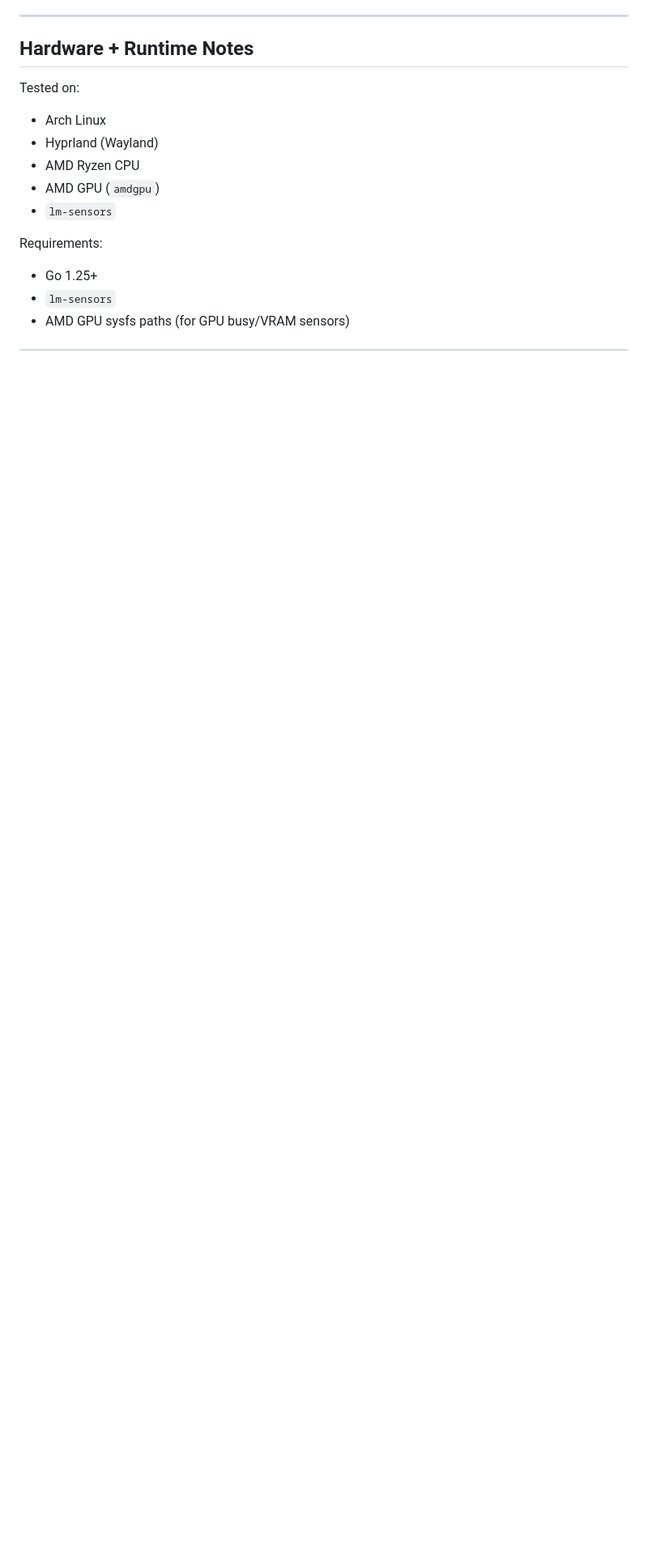
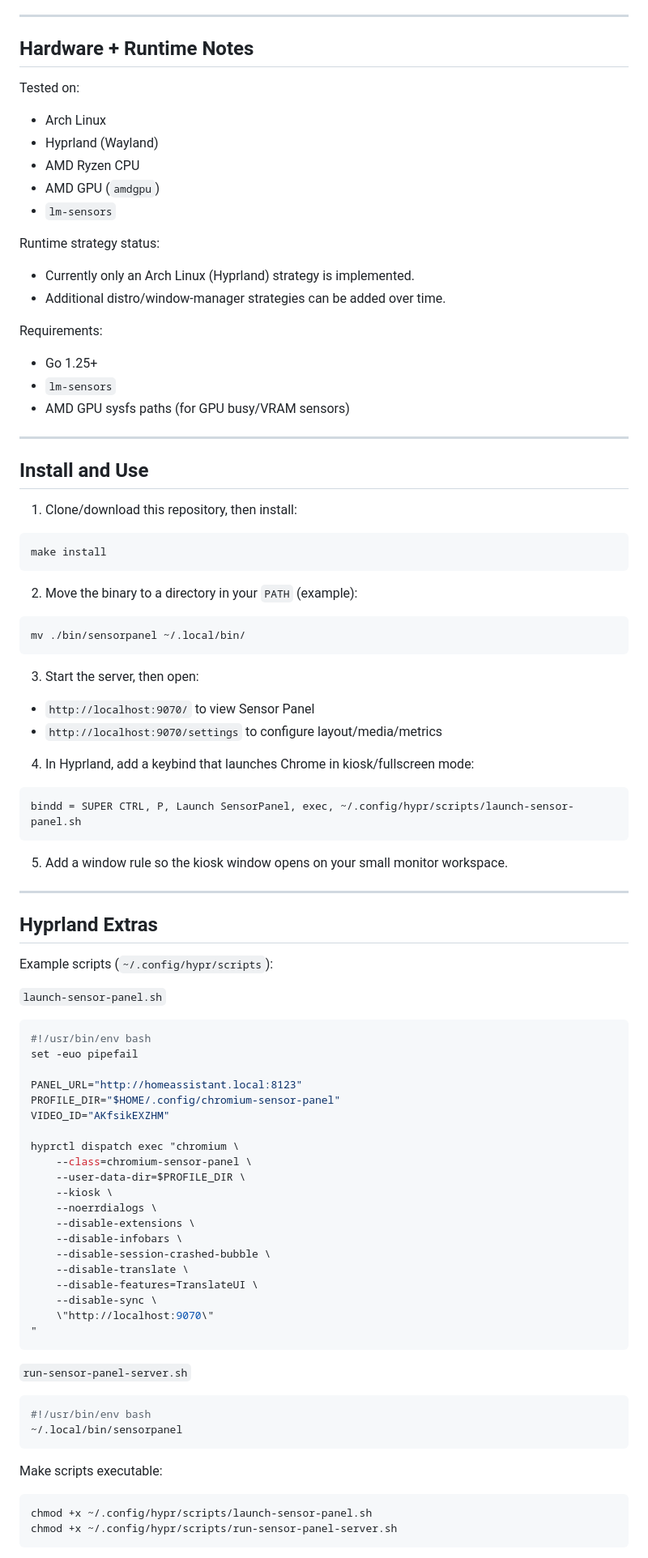
Before and after one commit to edgarsilva/arch-sensorpanel, a Markdown page: README.md, the part around one of its changes. Shown at 81% size. GitHub-like rendering; blank space fills up the shorter version.

````diff
--- a/README.md
+++ b/README.md
@@ -33,8 +42,88 @@ Tested on:
 - AMD GPU (`amdgpu`)
 - `lm-sensors`
 
+Runtime strategy status:
+
+- Currently only an Arch Linux (Hyprland) strategy is implemented.
+- Additional distro/window-manager strategies can be added over time.
+
 Requirements:
 
 - Go 1.25+
 - `lm-sensors`
 - AMD GPU sysfs paths (for GPU busy/VRAM sensors)
+
+---
+
+## Install and Use
+
+1. Clone/download this repository, then install:
+
+```bash
+make install
+```
+
+2. Move the binary to a directory in your `PATH` (example):
+
+```bash
+mv ./bin/sensorpanel ~/.local/bin/
+```
+
+3. Start the server, then open:
+
+- `http://localhost:9070/` to view Sensor Panel
+- `http://localhost:9070/settings` to configure layout/media/metrics
+
+4. In Hyprland, add a keybind that launches Chrome in kiosk/fullscreen mode:
+
+```ini
+bindd = SUPER CTRL, P, Launch SensorPanel, exec, ~/.config/hypr/scripts/launch-sensor-panel.sh
+```
+
+5. Add a window rule so the kiosk window opens on your small monitor workspace.
+
+---
+
+## Hyprland Extras
+
+Example scripts (`~/.config/hypr/scripts`):
+
+`launch-sensor-panel.sh`
+
+```bash
+#!/usr/bin/env bash
+set -euo pipefail
+
+PANEL_URL="http://homeassistant.local:8123"
+PROFILE_DIR="$HOME/.config/chromium-sensor-panel"
+VIDEO_ID="AKfsikEXZHM"
+
+hyprctl dispatch exec "chromium \
+    --class=chromium-sensor-panel \
+    --user-data-dir=$PROFILE_DIR \
+    --kiosk \
+    --noerrdialogs \
+    --disable-extensions \
+    --disable-infobars \
+    --disable-session-crashed-bubble \
+    --disable-translate \
+    --disable-features=TranslateUI \
+    --disable-sync \
+    \"http://localhost:9070\"
+"
+```
+
+`run-sensor-panel-server.sh`
+
+```bash
+#!/usr/bin/env bash
+~/.local/bin/sensorpanel
+```
+
+Make scripts executable:
+
+```bash
+chmod +x ~/.config/hypr/scripts/launch-sensor-panel.sh
+chmod +x ~/.config/hypr/scripts/run-sensor-panel-server.sh
+```
+
````
Also changed, not shown: other parts of README.md (+25 -2 lines), CHANGELOG.md (added, +20 -0 lines).
